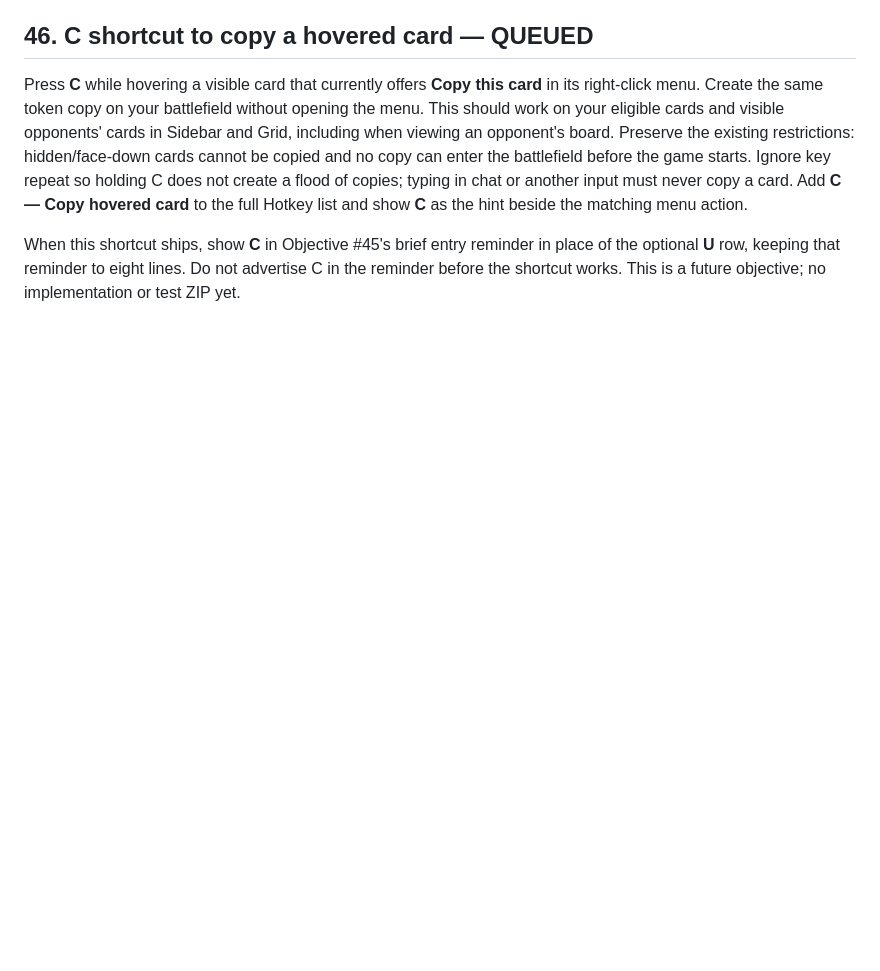
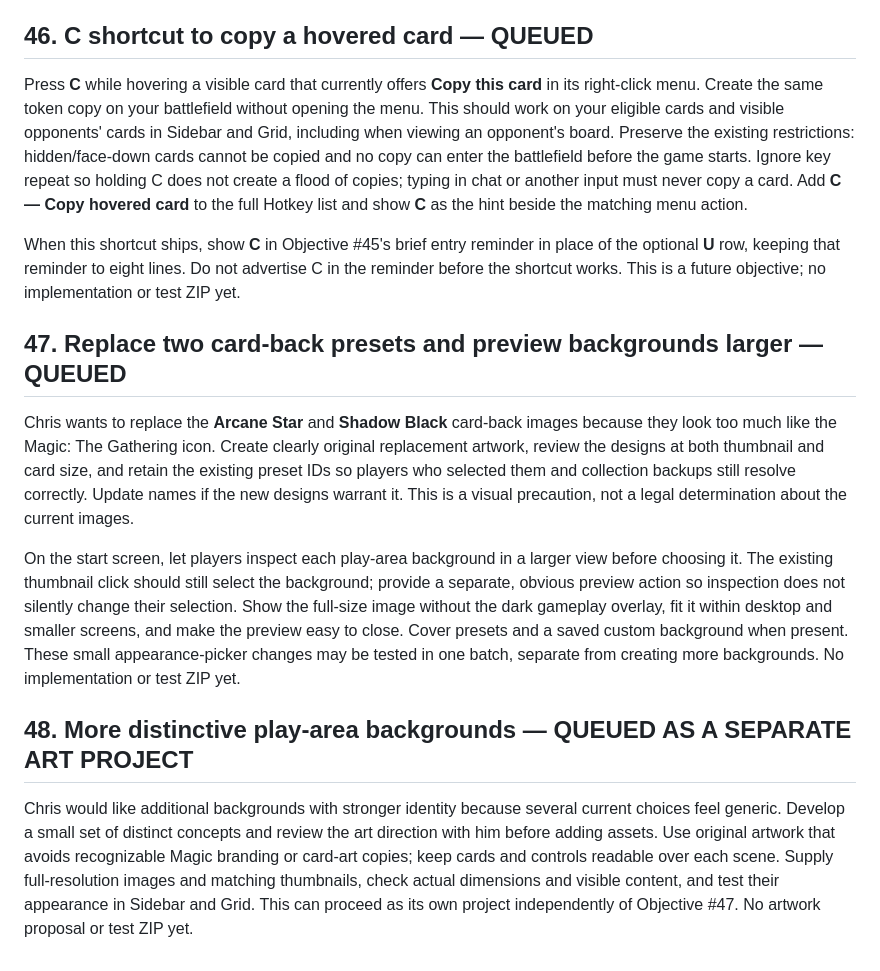
Before and after one commit to ccall1212/commander-table, a Markdown page: GPT-CHANGES/OBJECTIVES.md, the part around the change. Drawn GitHub-style; blank space fills up the shorter version.

```diff
--- a/GPT-CHANGES/OBJECTIVES.md
+++ b/GPT-CHANGES/OBJECTIVES.md
@@ -66,3 +66,13 @@ Chris initially suggested **X** for Exile, but the published shortcut is **E**;
 Press **C** while hovering a visible card that currently offers **Copy this card** in its right-click menu. Create the same token copy on your battlefield without opening the menu. This should work on your eligible cards and visible opponents' cards in Sidebar and Grid, including when viewing an opponent's board. Preserve the existing restrictions: hidden/face-down cards cannot be copied and no copy can enter the battlefield before the game starts. Ignore key repeat so holding C does not create a flood of copies; typing in chat or another input must never copy a card. Add **C — Copy hovered card** to the full Hotkey list and show **C** as the hint beside the matching menu action.
 
 When this shortcut ships, show **C** in Objective #45's brief entry reminder in place of the optional **U** row, keeping that reminder to eight lines. Do not advertise C in the reminder before the shortcut works. This is a future objective; no implementation or test ZIP yet.
+
+## 47. Replace two card-back presets and preview backgrounds larger — QUEUED
+
+Chris wants to replace the **Arcane Star** and **Shadow Black** card-back images because they look too much like the Magic: The Gathering icon. Create clearly original replacement artwork, review the designs at both thumbnail and card size, and retain the existing preset IDs so players who selected them and collection backups still resolve correctly. Update names if the new designs warrant it. This is a visual precaution, not a legal determination about the current images.
+
+On the start screen, let players inspect each play-area background in a larger view before choosing it. The existing thumbnail click should still select the background; provide a separate, obvious preview action so inspection does not silently change their selection. Show the full-size image without the dark gameplay overlay, fit it within desktop and smaller screens, and make the preview easy to close. Cover presets and a saved custom background when present. These small appearance-picker changes may be tested in one batch, separate from creating more backgrounds. No implementation or test ZIP yet.
+
+## 48. More distinctive play-area backgrounds — QUEUED AS A SEPARATE ART PROJECT
+
+Chris would like additional backgrounds with stronger identity because several current choices feel generic. Develop a small set of distinct concepts and review the art direction with him before adding assets. Use original artwork that avoids recognizable Magic branding or card-art copies; keep cards and controls readable over each scene. Supply full-resolution images and matching thumbnails, check actual dimensions and visible content, and test their appearance in Sidebar and Grid. This can proceed as its own project independently of Objective #47. No artwork proposal or test ZIP yet.
```
Also changed, not shown: GPT-CHANGES/README.md (+1 -0 lines).
